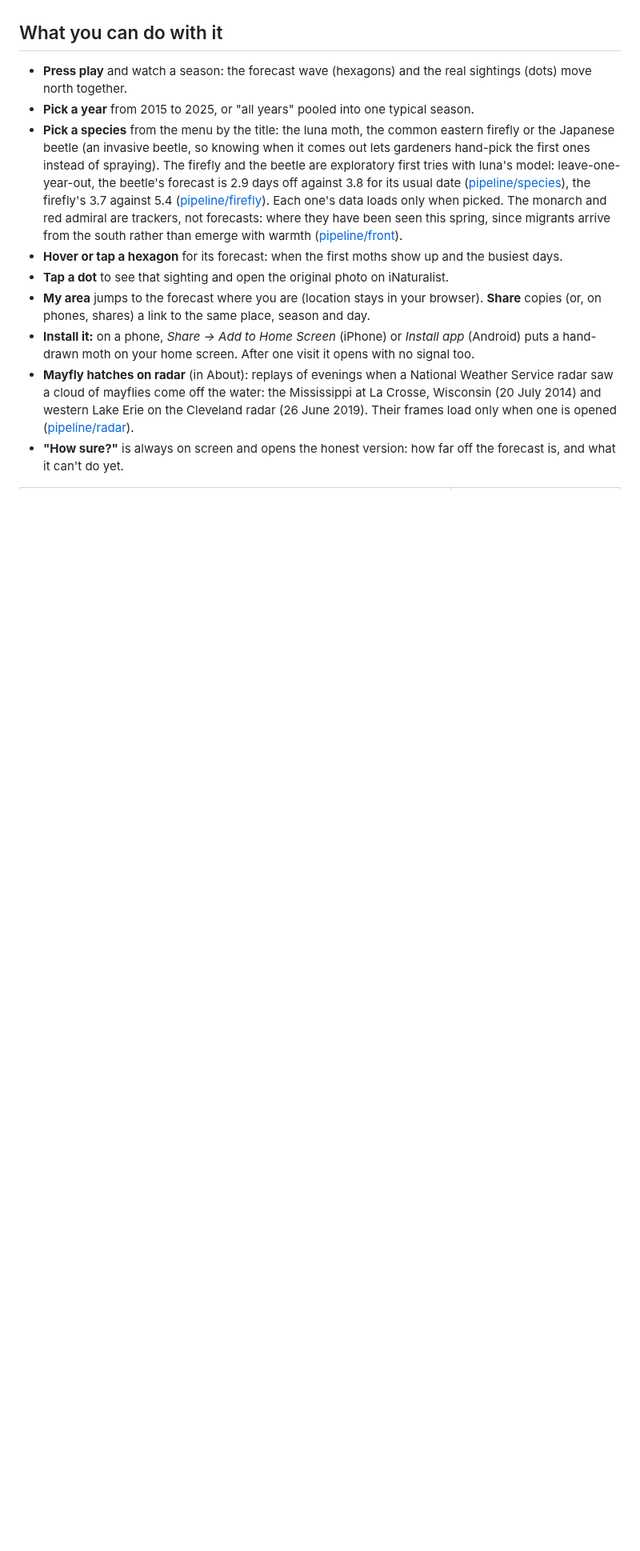
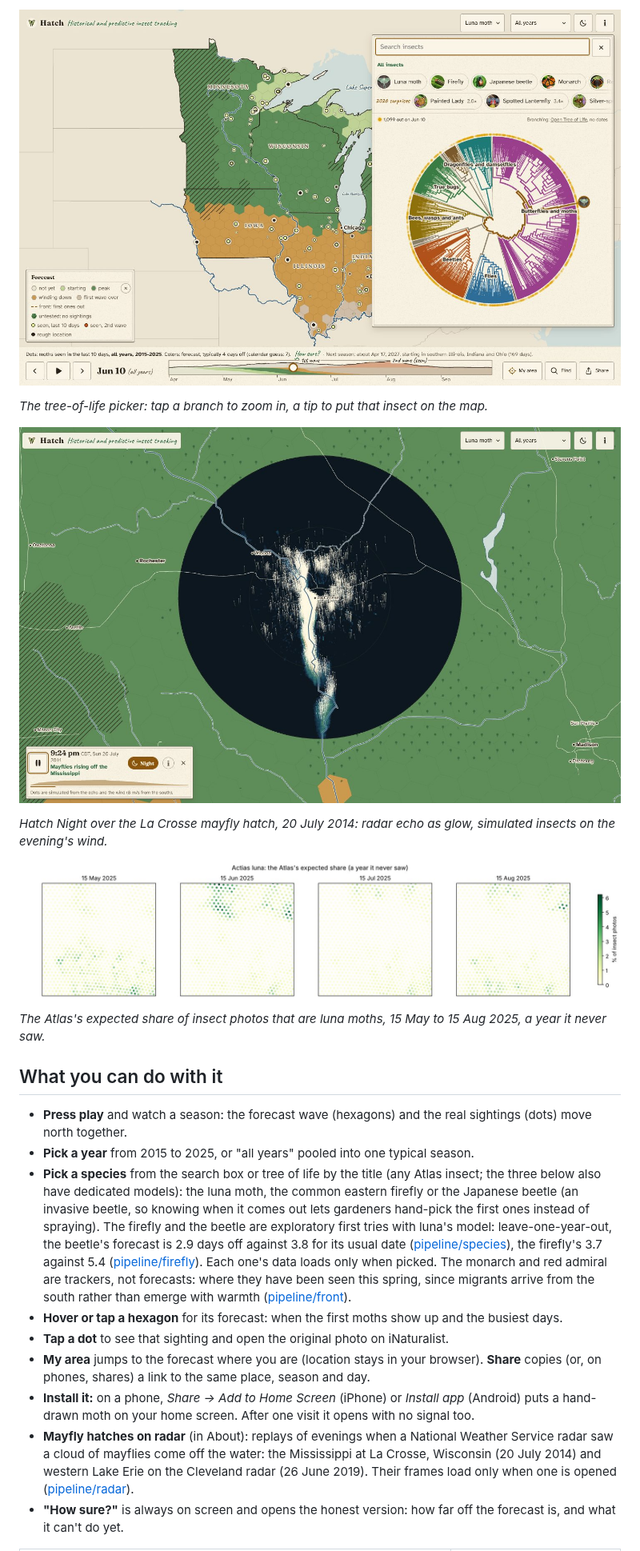
Before and after one commit to neevliberman/hatch, a Markdown page: README.md, the part around one of its changes. Shown at 80% size. Drawn GitHub-style; pictures changed too: docs/media/atlas-luna-2025.jpg (added), docs/media/atlas-tree-picker.jpg (added), docs/media/hatch-night.jpg (added); blank space fills up the shorter version.

Commit message:
Docs: README covers the Atlas, tree picker, Hatch Night and the rest; new screenshots (#126)

```diff
--- a/README.md
+++ b/README.md
@@ -17,8 +32,20 @@ TypeScript, deck.gl (WebGL) and Python. Tested in Chrome, Firefox and Safari eng
+![The species picker: a radial tree of life of every Atlas insect, with the Midwest forecast behind it](docs/media/atlas-tree-picker.jpg)
+
+*The tree-of-life picker: tap a branch to zoom in, a tip to put that insect on the map.*
+
+![Hatch Night: simulated insects drifting over the La Crosse radar echo on 20 July 2014](docs/media/hatch-night.jpg)
+
+*Hatch Night over the La Crosse mayfly hatch, 20 July 2014: radar echo as glow, simulated insects on the evening's wind.*
+
+![The Atlas's expected share of luna moth photos on four dates in 2025, a year it never saw: lower Midwest in May, north in June, quiet in July, a late-summer wave in August](docs/media/atlas-luna-2025.jpg)
+
+*The Atlas's expected share of insect photos that are luna moths, 15 May to 15 Aug 2025, a year it never saw.*
+
 ## What you can do with it
 
 - **Press play** and watch a season: the forecast wave (hexagons) and the real sightings (dots) move north together.
 - **Pick a year** from 2015 to 2025, or "all years" pooled into one typical season.
-- **Pick a species** from the menu by the title: the luna moth, the common eastern firefly or the Japanese beetle (an invasive beetle, so knowing when it comes out lets gardeners hand-pick the first ones instead of spraying). The firefly and the beetle are exploratory first tries with luna's model: leave-one-year-out, the beetle's forecast is 2.9 days off against 3.8 for its usual date ([pipeline/species](pipeline/species/README.md)), the firefly's 3.7 against 5.4 ([pipeline/firefly](pipeline/firefly/README.md)). Each one's data loads only when picked. The monarch and red admiral are trackers, not forecasts: where they have been seen this spring, since migrants arrive from the south rather than emerge with warmth ([pipeline/front](pipeline/front/README.md)).
+- **Pick a species** from the search box or tree of life by the title (any Atlas insect; the three below also have dedicated models): the luna moth, the common eastern firefly or the Japanese beetle (an invasive beetle, so knowing when it comes out lets gardeners hand-pick the first ones instead of spraying). The firefly and the beetle are exploratory first tries with luna's model: leave-one-year-out, the beetle's forecast is 2.9 days off against 3.8 for its usual date ([pipeline/species](pipeline/species/README.md)), the firefly's 3.7 against 5.4 ([pipeline/firefly](pipeline/firefly/README.md)). Each one's data loads only when picked. The monarch and red admiral are trackers, not forecasts: where they have been seen this spring, since migrants arrive from the south rather than emerge with warmth ([pipeline/front](pipeline/front/README.md)).
 - **Hover or tap a hexagon** for its forecast: when the first moths show up and the busiest days.
 - **Tap a dot** to see that sighting and open the original photo on iNaturalist.
 - **My area** jumps to the forecast where you are (location stays in your browser). **Share** copies (or, on phones, shares) a link to the same place, season and day.
```
Also changed, not shown: other parts of README.md (+21 -1 lines).
